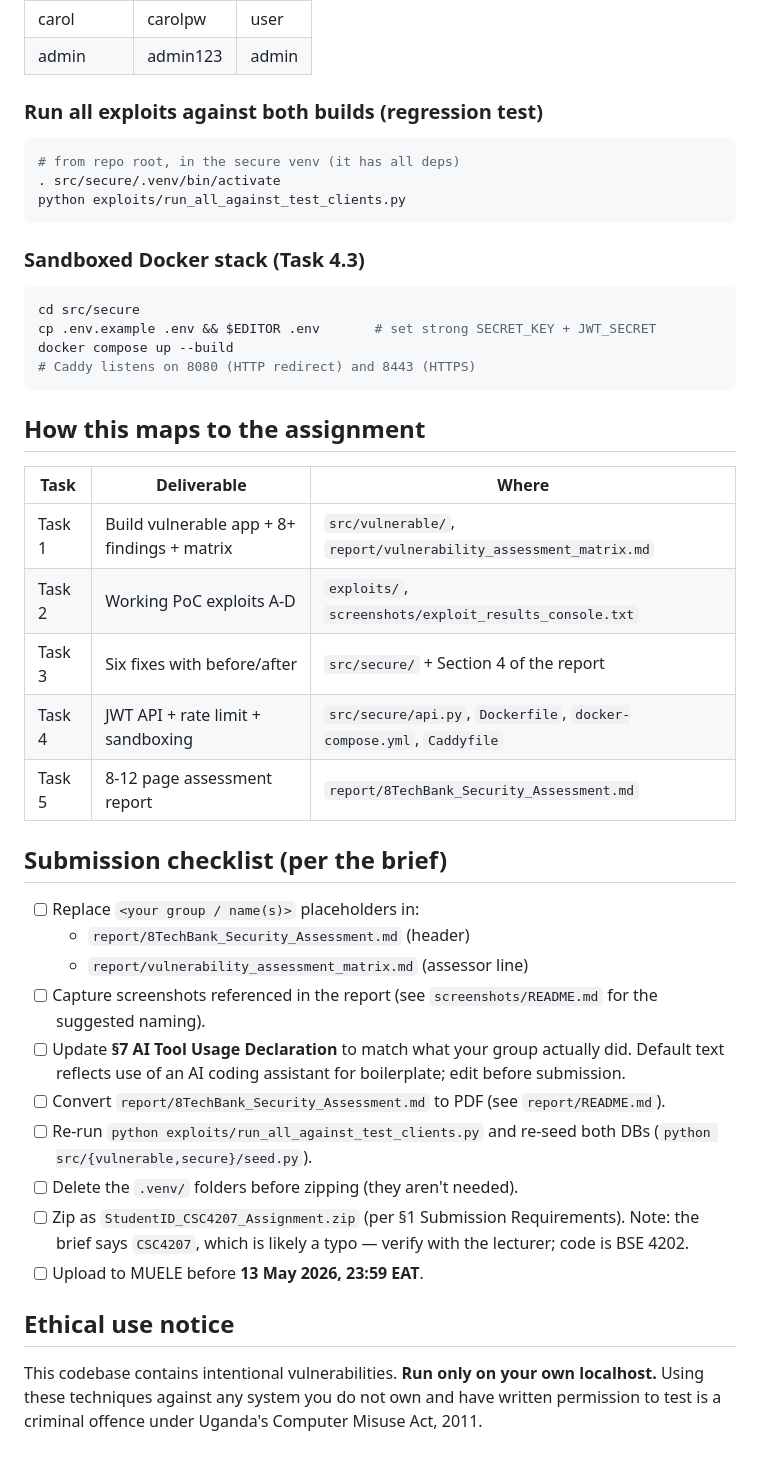
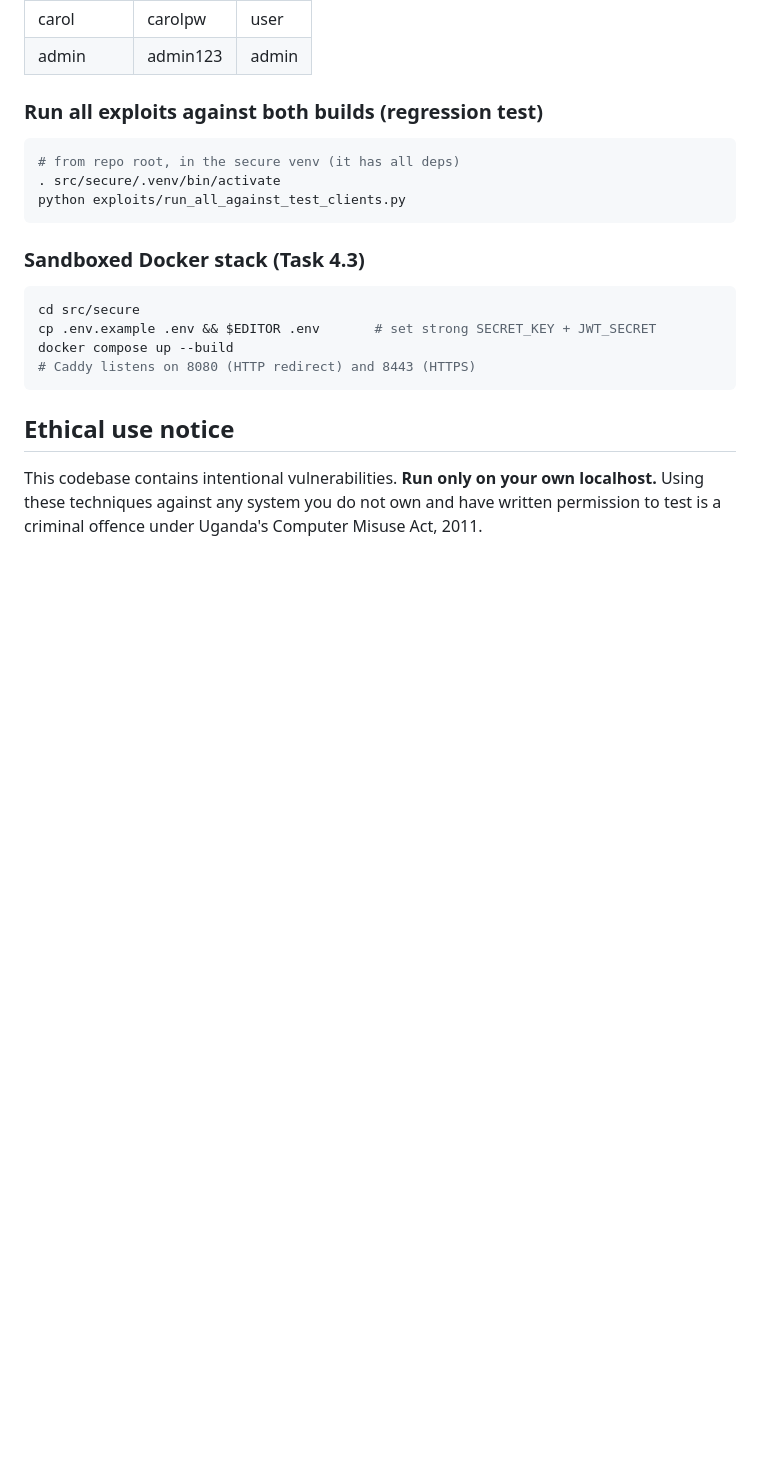
Before and after one commit to ndjek1/8theckBank, a Markdown page: README.md, the part around the change. GitHub-like rendering; blank space fills up the shorter version.

Commit message:
Remove unnecessary details from README

````diff
--- a/README.md
+++ b/README.md
@@ -90,36 +90,6 @@ docker compose up --build
 # Caddy listens on 8080 (HTTP redirect) and 8443 (HTTPS)
 ```
 
-## How this maps to the assignment
-
-| Task | Deliverable | Where |
-| ---- | ----------- | ----- |
-| Task 1 | Build vulnerable app + 8+ findings + matrix | `src/vulnerable/`, `report/vulnerability_assessment_matrix.md` |
-| Task 2 | Working PoC exploits A-D | `exploits/`, `screenshots/exploit_results_console.txt` |
-| Task 3 | Six fixes with before/after | `src/secure/` + Section 4 of the report |
-| Task 4 | JWT API + rate limit + sandboxing | `src/secure/api.py`, `Dockerfile`, `docker-compose.yml`, `Caddyfile` |
-| Task 5 | 8-12 page assessment report | `report/8TechBank_Security_Assessment.md` |
-
-## Submission checklist (per the brief)
-
-* [ ] Replace `<your group / name(s)>` placeholders in:
-    * `report/8TechBank_Security_Assessment.md` (header)
-    * `report/vulnerability_assessment_matrix.md` (assessor line)
-* [ ] Capture screenshots referenced in the report (see
-      `screenshots/README.md` for the suggested naming).
-* [ ] Update **§7 AI Tool Usage Declaration** to match what your group
-      actually did. Default text reflects use of an AI coding assistant
-      for boilerplate; edit before submission.
-* [ ] Convert `report/8TechBank_Security_Assessment.md` to PDF
-      (see `report/README.md`).
-* [ ] Re-run `python exploits/run_all_against_test_clients.py` and re-seed
-      both DBs (`python src/{vulnerable,secure}/seed.py`).
-* [ ] Delete the `.venv/` folders before zipping (they aren't needed).
-* [ ] Zip as `StudentID_CSC4207_Assignment.zip` (per §1 Submission
-      Requirements). Note: the brief says `CSC4207`, which is likely a
-      typo — verify with the lecturer; code is BSE 4202.
-* [ ] Upload to MUELE before **13 May 2026, 23:59 EAT**.
-
 ## Ethical use notice
 
 This codebase contains intentional vulnerabilities. **Run only on your
````
